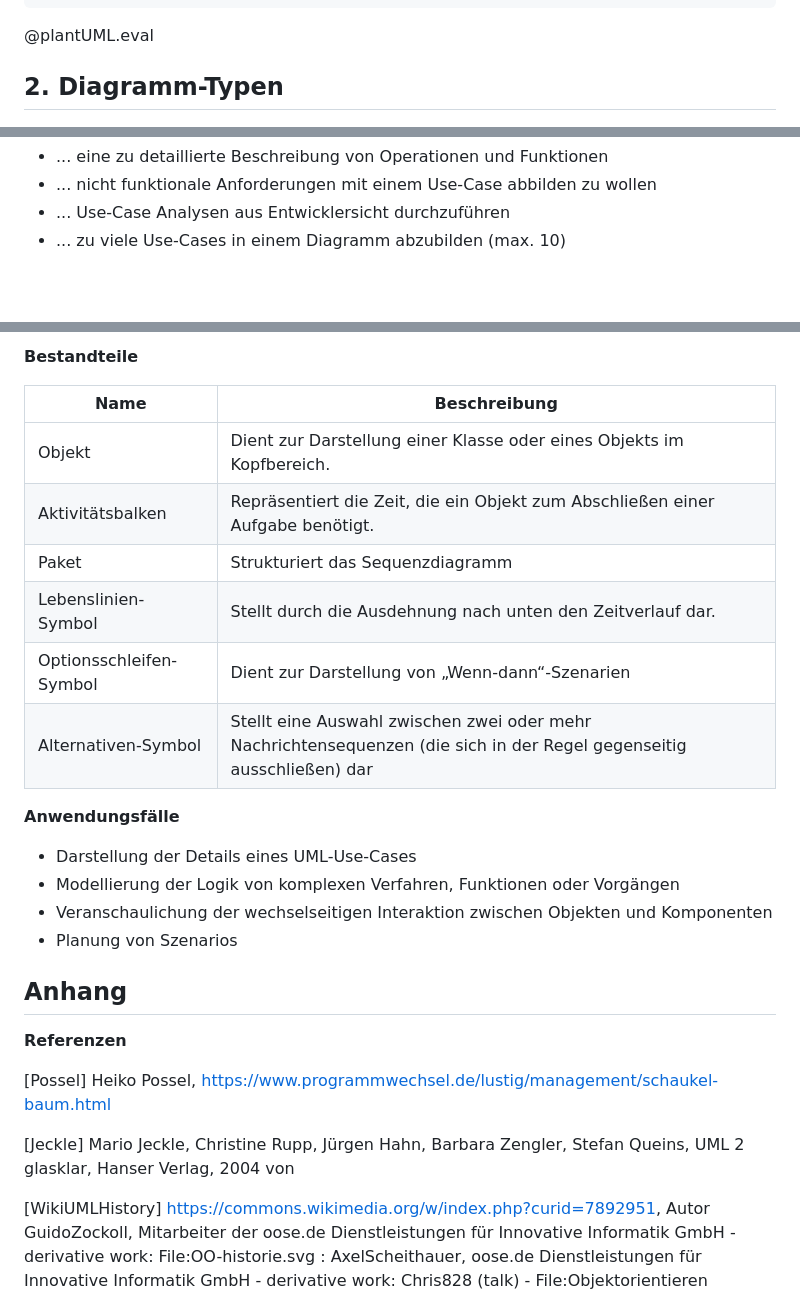
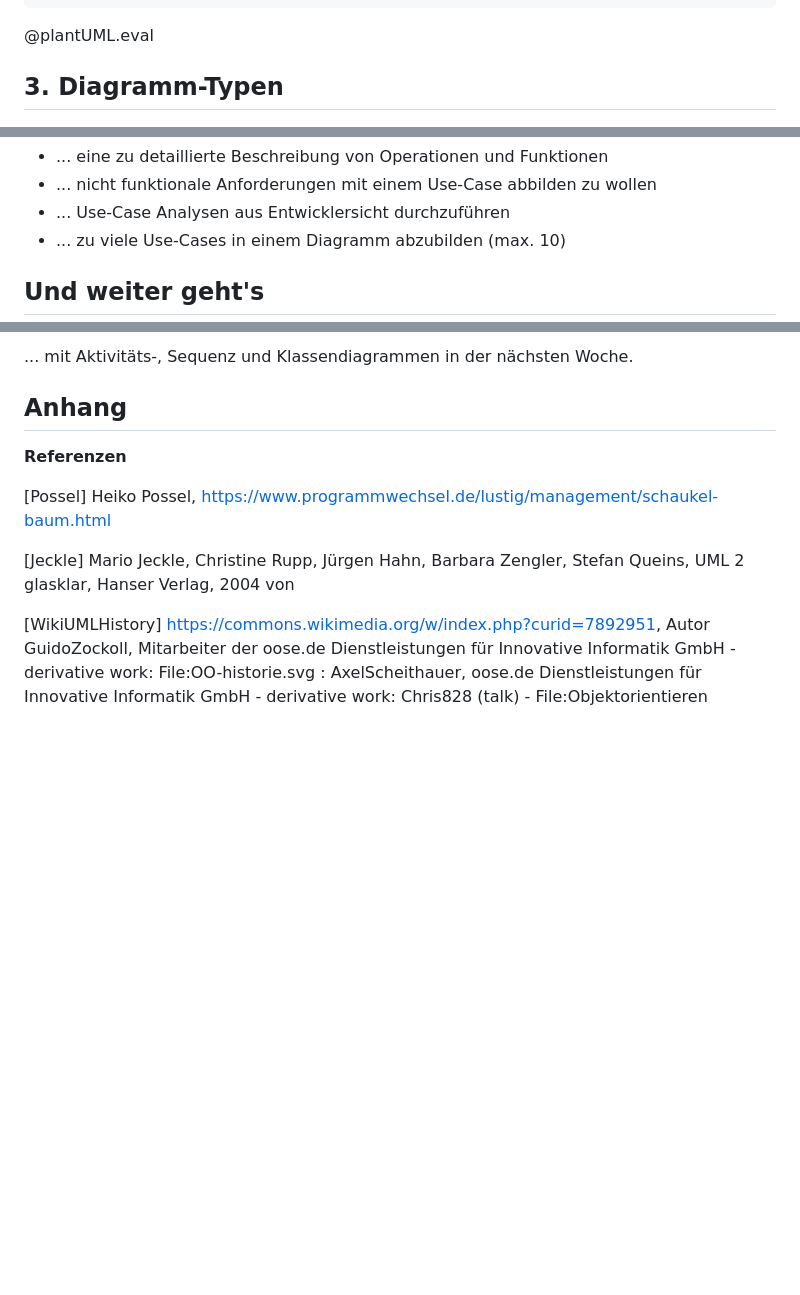
Before and after one commit to TUBAF-IfI-LiaScript/VL_Softwareentwicklung, a Markdown page: 10_UMLI.md, 3 parts joined by grey strips. Drawn GitHub-style; blank space fills up the shorter version.

````diff
--- a/10_UMLI.md
+++ b/10_UMLI.md
@@ -191,7 +192,7 @@ WB is Waiting
 ```
 @plantUML.eval
 
-## 2. Diagramm-Typen
+## 3. Diagramm-Typen
 
 ![OOPGeschichte](/img/10_UML/UML-Diagrammhierarchie.png)<!-- width="90%" --> [WikiUMLHistory](#7)
 
@@ -274,4 +277,5 @@ Use-Case Diagrammer erlaube die Abstraktion von Elementen auf der Basis von Gene
 + ... Use-Case Analysen aus Entwicklersicht durchzuführen
 + ... zu viele Use-Cases in einem Diagramm abzubilden (max. 10)
 
+## Und weiter geht's
 
@@ -356,20 +282,4 @@ Die schmalen Rechtecke, die auf den Lebenslinien liegen, sind Aktivierungsbalken
-**Bestandteile**
-
-| Name                    | Beschreibung                                                                                                          |
-| ----------------------- | --------------------------------------------------------------------------------------------------------------------- |
-| Objekt                  | Dient zur Darstellung einer Klasse oder eines Objekts im Kopfbereich.                                                 |
-| Aktivitätsbalken        | Repräsentiert die Zeit, die ein Objekt zum Abschließen einer Aufgabe benötigt.                                        |
-| Paket                   | Strukturiert das Sequenzdiagramm                                                                                      |
-| Lebenslinien-Symbol     | Stellt durch die Ausdehnung nach unten den Zeitverlauf dar.                                                           |
-| Optionsschleifen-Symbol | Dient zur Darstellung von „Wenn-dann“-Szenarien                                                                       |
-| Alternativen-Symbol     | Stellt eine Auswahl zwischen zwei oder mehr Nachrichtensequenzen (die sich in der Regel gegenseitig ausschließen) dar |
-
-**Anwendungsfälle**
-
-+ Darstellung der Details eines UML-Use-Cases
-+ Modellierung der Logik von komplexen Verfahren, Funktionen oder Vorgängen
-+ Veranschaulichung der wechselseitigen Interaktion zwischen Objekten und Komponenten
-+ Planung von Szenarios
+... mit Aktivitäts-, Sequenz und Klassendiagrammen in der nächsten Woche.
 
 ## Anhang
 
````
Also changed, not shown: other parts of 10_UMLI.md (+21 -96 lines), img/10_UML/UseCaseInclude.png (added).
